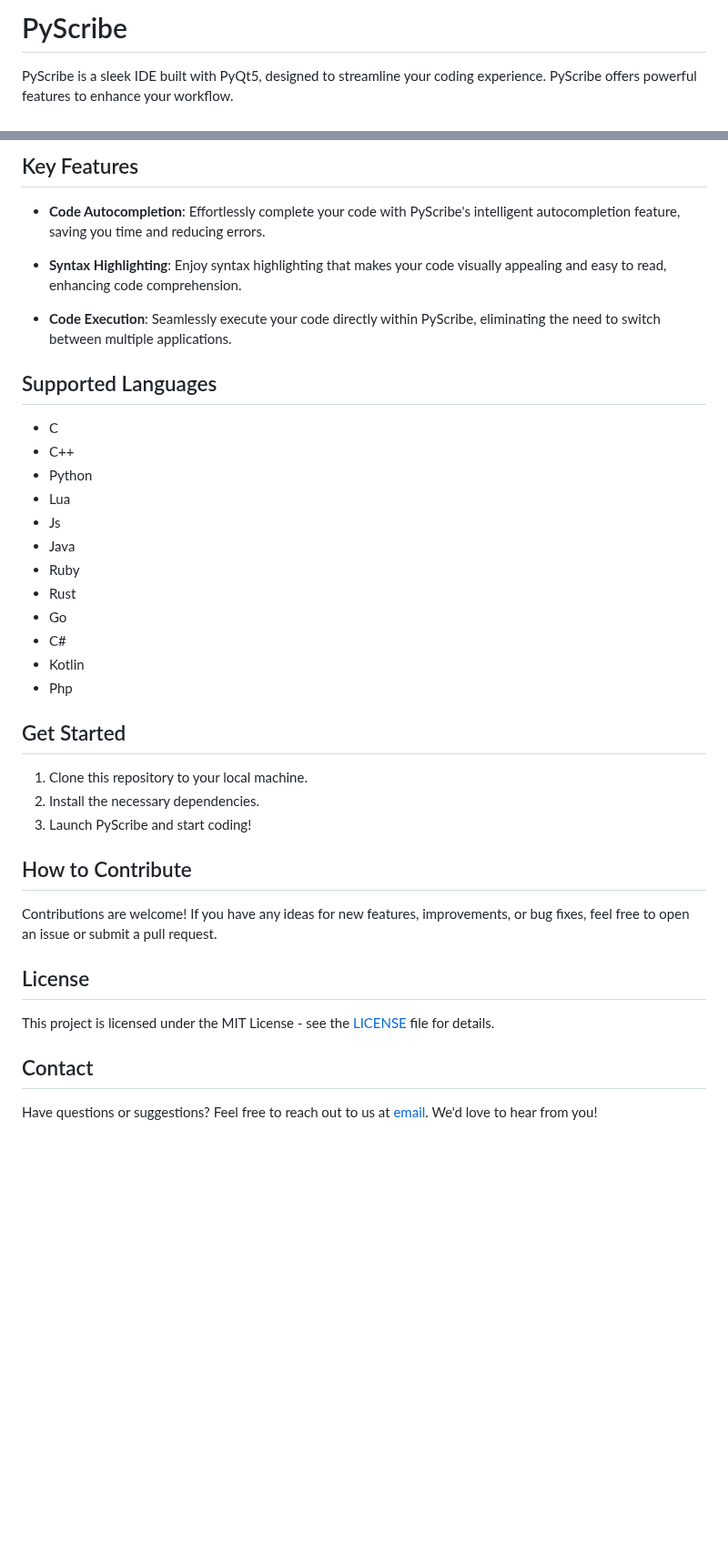
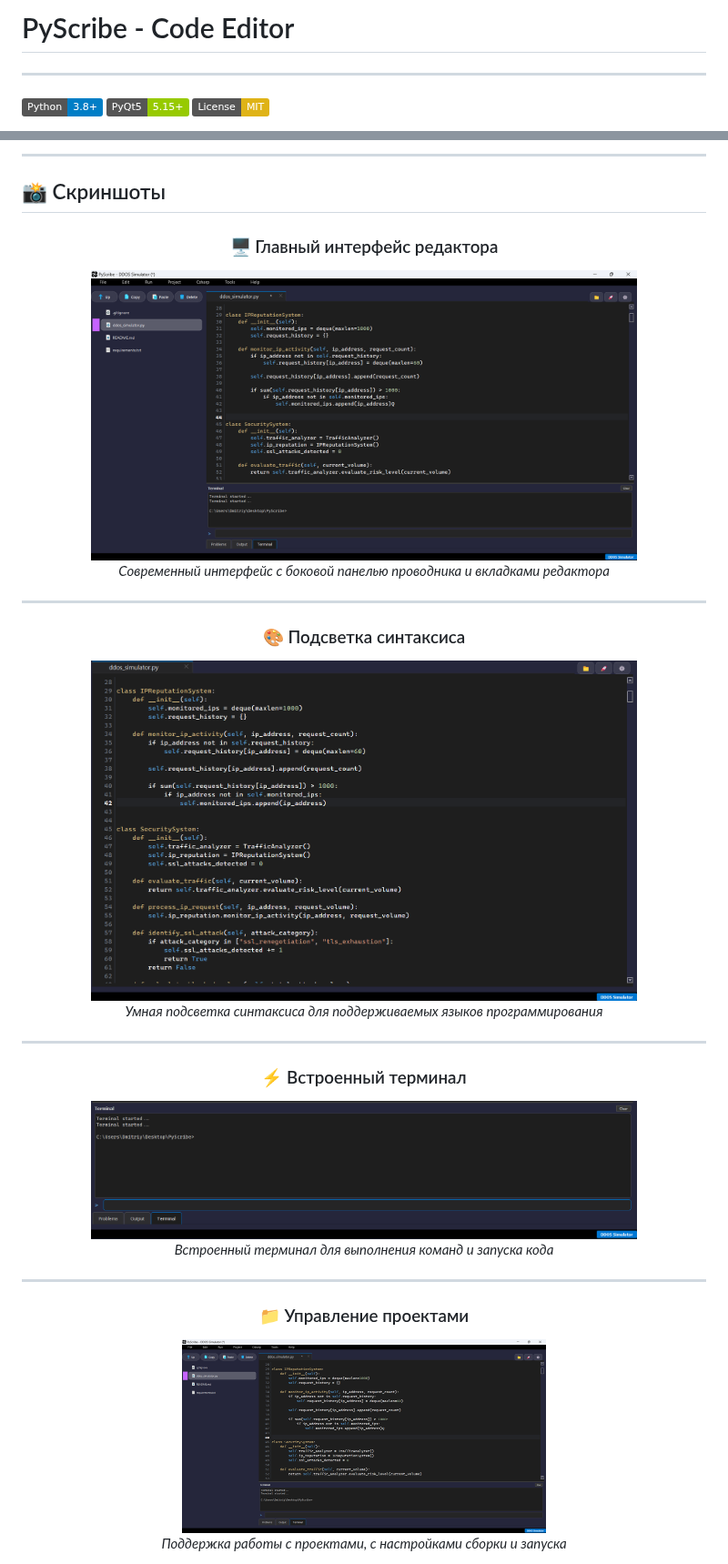
Before and after one commit to stand4r/PyScribe, a Markdown page: README.md, 2 parts joined by grey strips. Shown at 91% size. GitHub-like rendering; pictures changed too: screenshoots/main_interface.png (added), screenshoots/syntax_highlight.png (added), screenshoots/terminal.png (added); badges without logos; blank space fills up the shorter version.

Commit message:
new readme md

```diff
--- a/README.md
+++ b/README.md
@@ -1,5 +1,7 @@
-# PyScribe
+# PyScribe - Code Editor
+---
 
-PyScribe is a sleek IDE built with PyQt5, designed to streamline your coding experience. PyScribe offers powerful
-features to enhance your workflow.
+[![Python](https://img.shields.io/badge/Python-3.8+-blue.svg)](https://python.org)
+[![PyQt5](https://img.shields.io/badge/PyQt5-5.15+-green.svg)](https://pypi.org/project/PyQt5/)
+[![License](https://img.shields.io/badge/License-MIT-yellow.svg)](LICENSE)
 
@@ -7,47 +9,37 @@ features to enhance your workflow.
 
-## Key Features
+---
 
-- **Code Autocompletion**: Effortlessly complete your code with PyScribe's intelligent autocompletion feature, saving
-  you time and reducing errors.
+## 📸 Скриншоты
 
-- **Syntax Highlighting**: Enjoy syntax highlighting that makes your code visually appealing and easy to read, enhancing
-  code comprehension.
+<div align="center">
 
-- **Code Execution**: Seamlessly execute your code directly within PyScribe, eliminating the need to switch between
-  multiple applications.
+### 🖥️ Главный интерфейс редактора
 
-## Supported Languages
+<img src="/screenshoots/main_interface.png" alt="Главный интерфейс PyScribe" width="600"/>
+<br>
+<em>Cовременный интерфейс с боковой панелью проводника и вкладками редактора</em>
 
-- C
-- C++
-- Python
-- Lua
-- Js
-- Java
-- Ruby
-- Rust
-- Go
-- C#
-- Kotlin
-- Php
+---
 
-## Get Started
+### 🎨 Подсветка синтаксиса
 
-1. Clone this repository to your local machine.
-2. Install the necessary dependencies.
-3. Launch PyScribe and start coding!
+<img src="/screenshoots/syntax_highlight.png" alt="Подсветка синтаксиса Python" width="600"/>
+<br>
+<em>Умная подсветка синтаксиса для поддерживаемых языков программирования</em>
 
-## How to Contribute
+---
 
-Contributions are welcome! If you have any ideas for new features, improvements, or bug fixes, feel free to open an
-issue or submit a pull request.
+### ⚡ Встроенный терминал
 
-## License
+<img src="/screenshoots/terminal.png" alt="Встроенный терминал" width="600"/>
+<br>
+<em>Встроенный терминал для выполнения команд и запуска кода</em>
 
-This project is licensed under the MIT License - see the [LICENSE](LICENSE) file for details.
+---
 
-## Contact
+### 📁 Управление проектами
 
-Have questions or suggestions? Feel free to reach out to us at [email](mailto:sahojkodima888@gmail.com). We'd love to
-hear from you!
+<img src="/screenshoots/main_interface.png" alt="Управление проектами" width="400"/>
+<br>
+<em>Поддержка работы с проектами, с настройками сборки и запуска</em>
 
```
Also changed, not shown: other parts of README.md (+132 -2 lines), screenshoots/project_manager.png (added).
